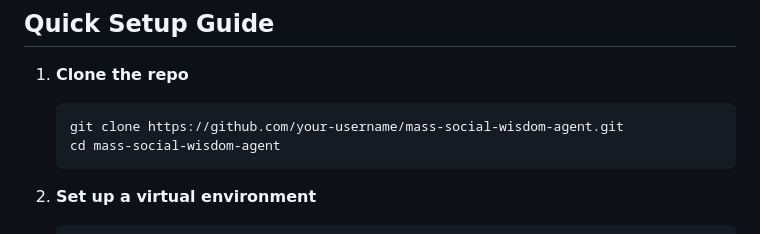
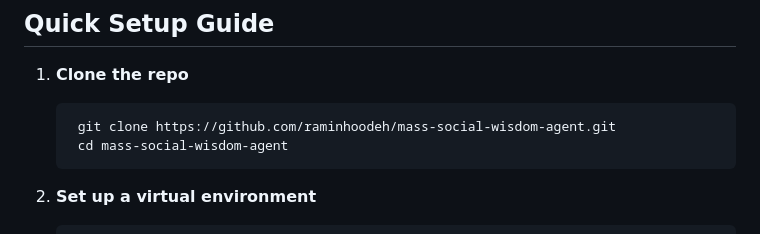
Before and after one commit to raminhoodeh/mass-social-wisdom-agent, a Markdown page: README.md, the part around the change. GitHub-like rendering.

Commit message:
Update clone URL in README

````diff
--- a/README.md
+++ b/README.md
@@ -142,8 +142,8 @@ Health & Wellbeing
 
 1. **Clone the repo**
    ```bash
-   git clone https://github.com/your-username/mass-social-wisdom-agent.git
-   cd mass-social-wisdom-agent
+    git clone https://github.com/raminhoodeh/mass-social-wisdom-agent.git
+    cd mass-social-wisdom-agent
    ```
 
 2. **Set up a virtual environment**
````
